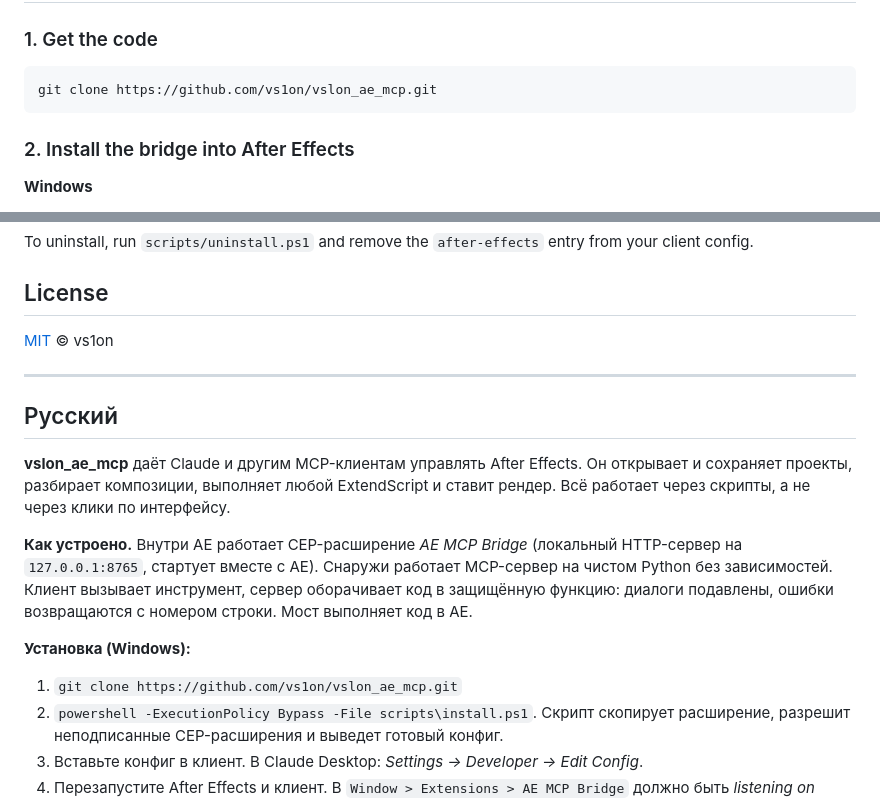
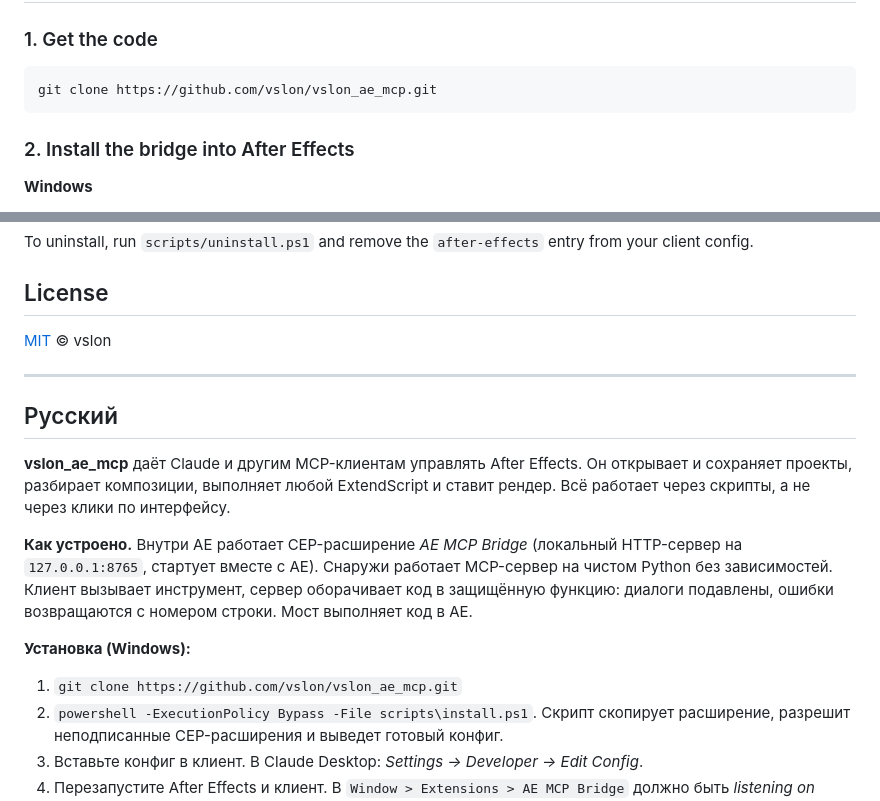
Before and after one commit to vslon/vslon_ae_mcp, a Markdown page: README.md, 2 parts joined by grey strips. Rendered like a GitHub page.

Commit message:
Update links after username change (vs1on -> vslon)

````diff
--- a/README.md
+++ b/README.md
@@ -52,7 +52,7 @@ The MCP server wraps each request in a guarded ExtendScript function and posts i
 ### 1. Get the code
 
 ```bash
-git clone https://github.com/vs1on/vslon_ae_mcp.git
+git clone https://github.com/vslon/vslon_ae_mcp.git
 ```
 
 ### 2. Install the bridge into After Effects
@@ -186,7 +186,7 @@ To uninstall, run `scripts/uninstall.ps1` and remove the `after-effects` entry f
 
 ## License
 
-[MIT](LICENSE) © vs1on
+[MIT](LICENSE) © vslon
 
 ---
 
@@ -198,7 +198,7 @@ To uninstall, run `scripts/uninstall.ps1` and remove the `after-effects` entry f
 
 **Установка (Windows):**
 
-1. `git clone https://github.com/vs1on/vslon_ae_mcp.git`
+1. `git clone https://github.com/vslon/vslon_ae_mcp.git`
 2. `powershell -ExecutionPolicy Bypass -File scripts\install.ps1`. Скрипт скопирует расширение, разрешит неподписанные CEP-расширения и выведет готовый конфиг.
 3. Вставьте конфиг в клиент. В Claude Desktop: *Settings → Developer → Edit Config*.
 4. Перезапустите After Effects и клиент. В `Window > Extensions > AE MCP Bridge` должно быть *listening on 127.0.0.1:8765*.
````
Also changed, not shown: other parts of README.md (+1 -1 lines), docs/images/cover.png, 3 other files.
